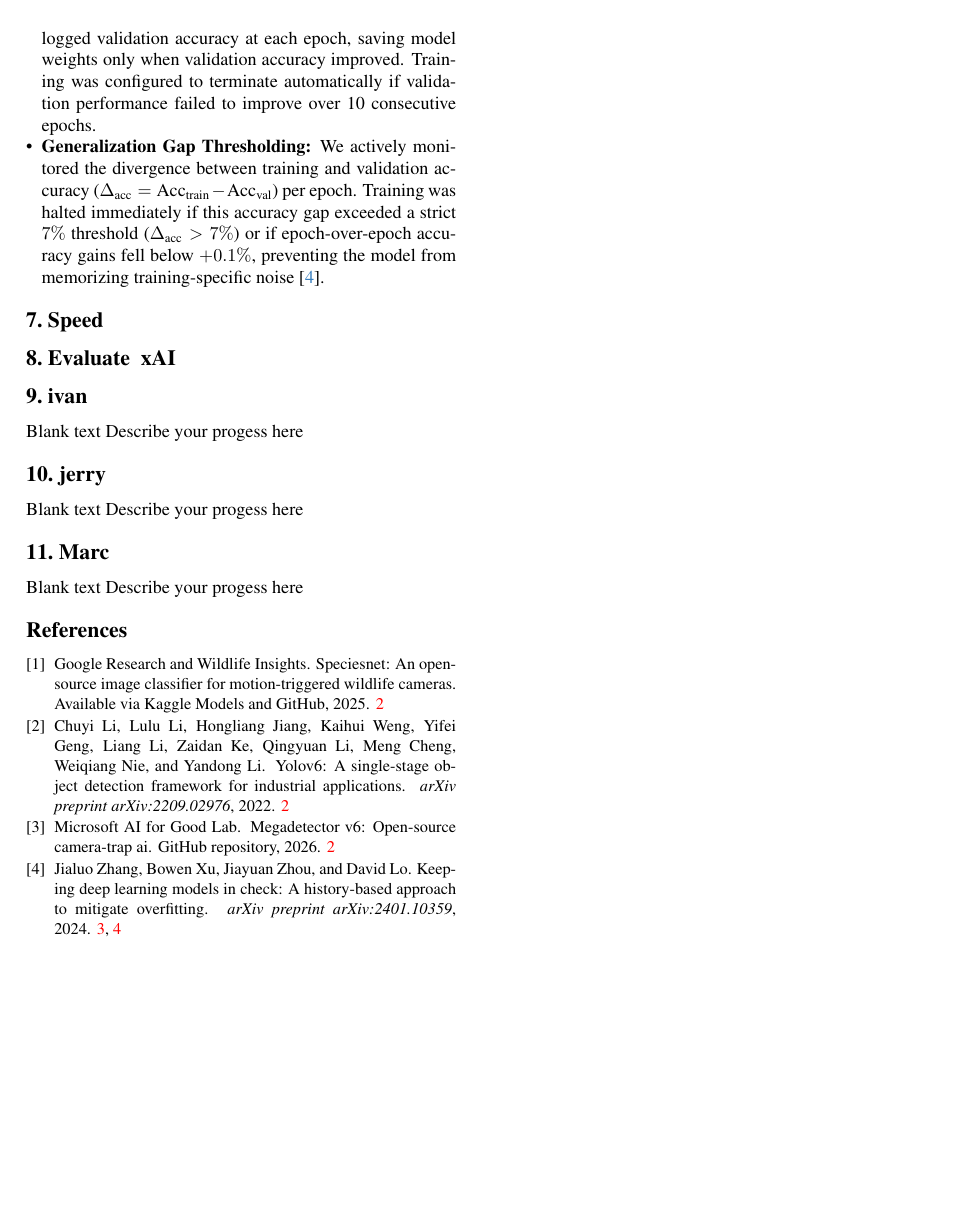
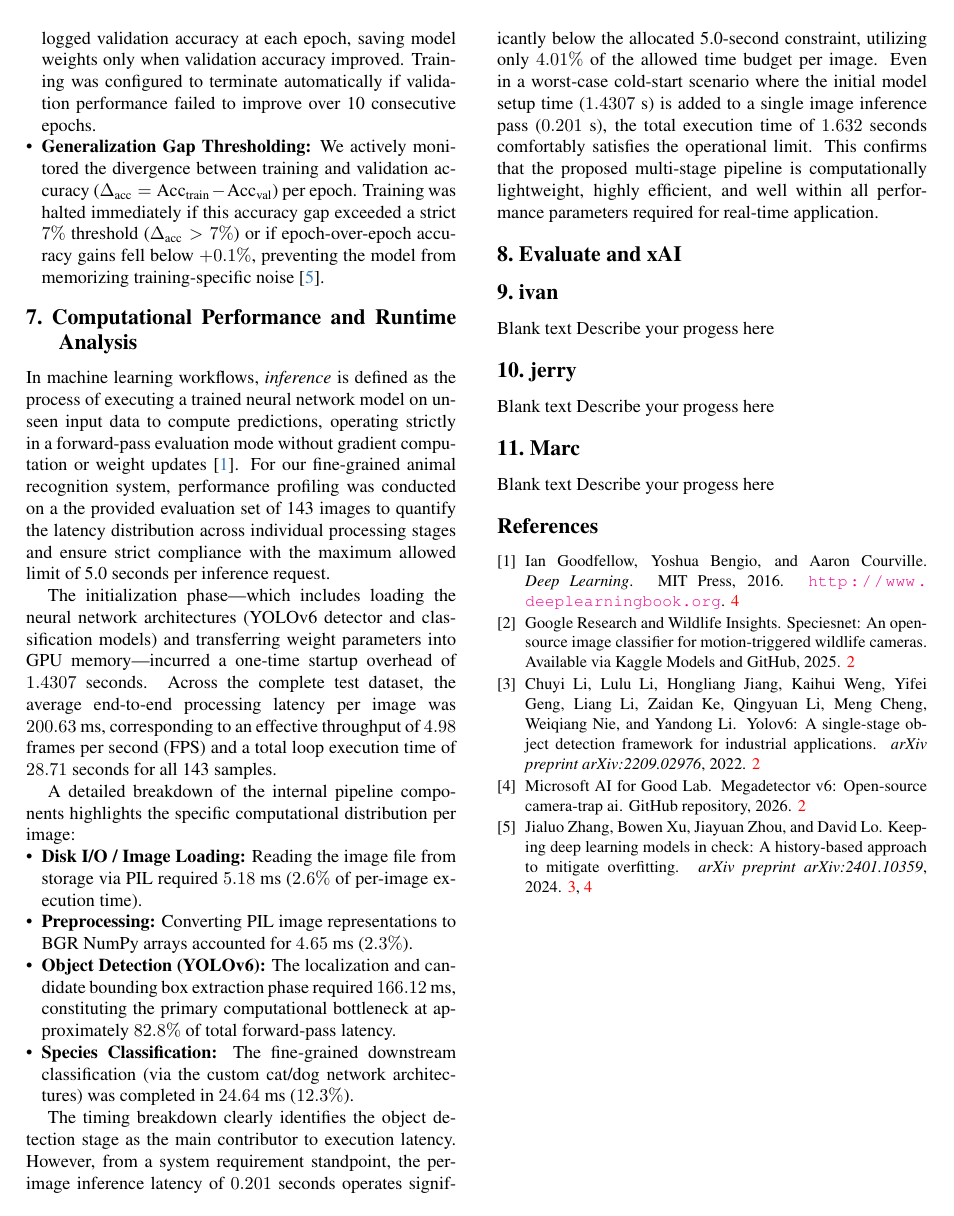
Before and after one commit to NordlichtS/CVDL26-drop-table-catdogs, a LaTeX paper (Final_Report/main.tex, which reads Final_Report/sec/evaluate.tex, Final_Report/sec/speed.tex): page 4 of 4. Compiled offline with pdfLaTeX.

Commit message:
finalized speed section with whole timetable and inference time description

```diff
--- a/Final_Report/sec/evaluate.tex
+++ b/Final_Report/sec/evaluate.tex
@@ -1,2 +1,2 @@
-\section{Evaluate & xAI}
+\section{Evaluate and xAI}
 \label{sec:evaluate}
--- a/Final_Report/sec/speed.tex
+++ b/Final_Report/sec/speed.tex
@@ -1,2 +1,24 @@
-\section{Speed}
+\section{Computational Performance and Runtime Analysis}
 \label{sec:speed}
+
+
+In machine learning workflows, \textit{inference} is defined as the process of executing a trained neural network model on unseen input data to compute predictions, operating strictly in a forward-pass evaluation mode without gradient computation or weight updates \cite{goodfellow2016deep}. For our fine-grained animal recognition system, performance profiling was conducted on a the provided evaluation set of 143 images to quantify the latency distribution across individual processing stages and ensure strict compliance with the maximum allowed limit of 5.0 seconds per inference request.
+
+The initialization phase—which includes loading the neural network architectures (YOLOv6 detector and classification models)
+and transferring weight parameters into GPU memory—incurred a one-time startup overhead of $1.4307$ seconds.
+Across the complete test dataset, the average end-to-end processing latency per image was $200.63$~ms, corresponding to an effective throughput of $4.98$ frames per second (FPS)
+ and a total loop execution time of $28.71$ seconds for all 143 samples.
+
+A detailed breakdown of the internal pipeline components highlights the specific computational distribution per image:
+\begin{itemize}
+    \item \textbf{Disk I/O / Image Loading:} Reading the image file from storage via PIL required $5.18$~ms ($2.6\%$ of per-image execution time).
+    \item \textbf{Preprocessing:} Converting PIL image representations to BGR NumPy arrays accounted for $4.65$~ms ($2.3\%$).
+    \item \textbf{Object Detection (YOLOv6):} The localization and candidate bounding box extraction phase required $166.12$~ms, constituting the primary computational bottleneck at approximately $82.8\%$ of total forward-pass latency.
+    \item \textbf{Species Classification:} The fine-grained downstream classification (via the custom cat/dog network architectures) was completed in $24.64$~ms ($12.3\%$).
+\end{itemize}
+
+The timing breakdown clearly identifies the object detection stage as the main contributor to execution latency.
+However, from a system requirement standpoint, the per-image inference latency of $0.201$ seconds operates significantly below the allocated 5.0-second constraint,
+utilizing only $4.01\%$ of the allowed time budget per image. Even in a worst-case cold-start scenario where the initial model setup time ($1.4307$~s) is added to a
+single image inference pass ($0.201$~s), the total execution time of $1.632$ seconds comfortably satisfies the operational limit. This confirms that the proposed
+multi-stage pipeline is computationally lightweight, highly efficient, and well within all performance parameters required for real-time application.
```
Also changed, not shown: Final_Report/main.bib (+8 -0 lines), 1 other file.
